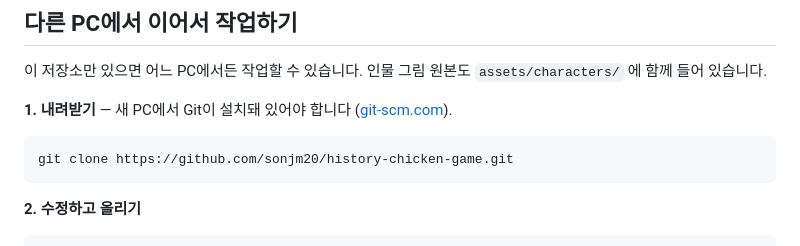
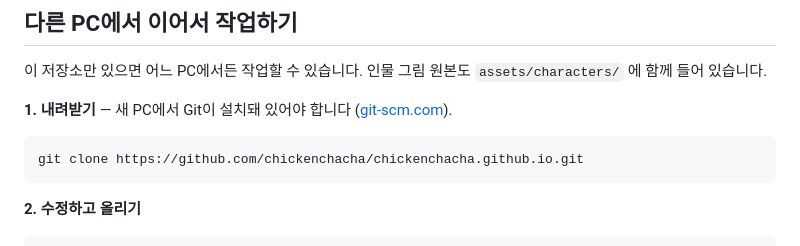
Before and after one commit to chickenchacha/chickenchacha.github.io, a Markdown page: README.md, the part around one of its changes. Rendered like a GitHub page.

Commit message:
저장소 이전에 맞춰 README 주소 갱신
sonjm20 개인 계정 -> chickenchacha 조직으로 이전하고 저장소 이름을
chickenchacha.github.io 로 바꿔, 주소에 경로가 붙지 않게 함.

Co-Authored-By: Claude Opus 5 <noreply@anthropic.com>

````diff
--- a/README.md
+++ b/README.md
@@ -47,7 +47,7 @@
 **1. 내려받기** — 새 PC에서 Git이 설치돼 있어야 합니다 ([git-scm.com](https://git-scm.com)).
 
 ```bash
-git clone https://github.com/sonjm20/history-chicken-game.git
+git clone https://github.com/chickenchacha/chickenchacha.github.io.git
 ```
 
 **2. 수정하고 올리기**
````
Also changed, not shown: other parts of README.md (+2 -2 lines).
